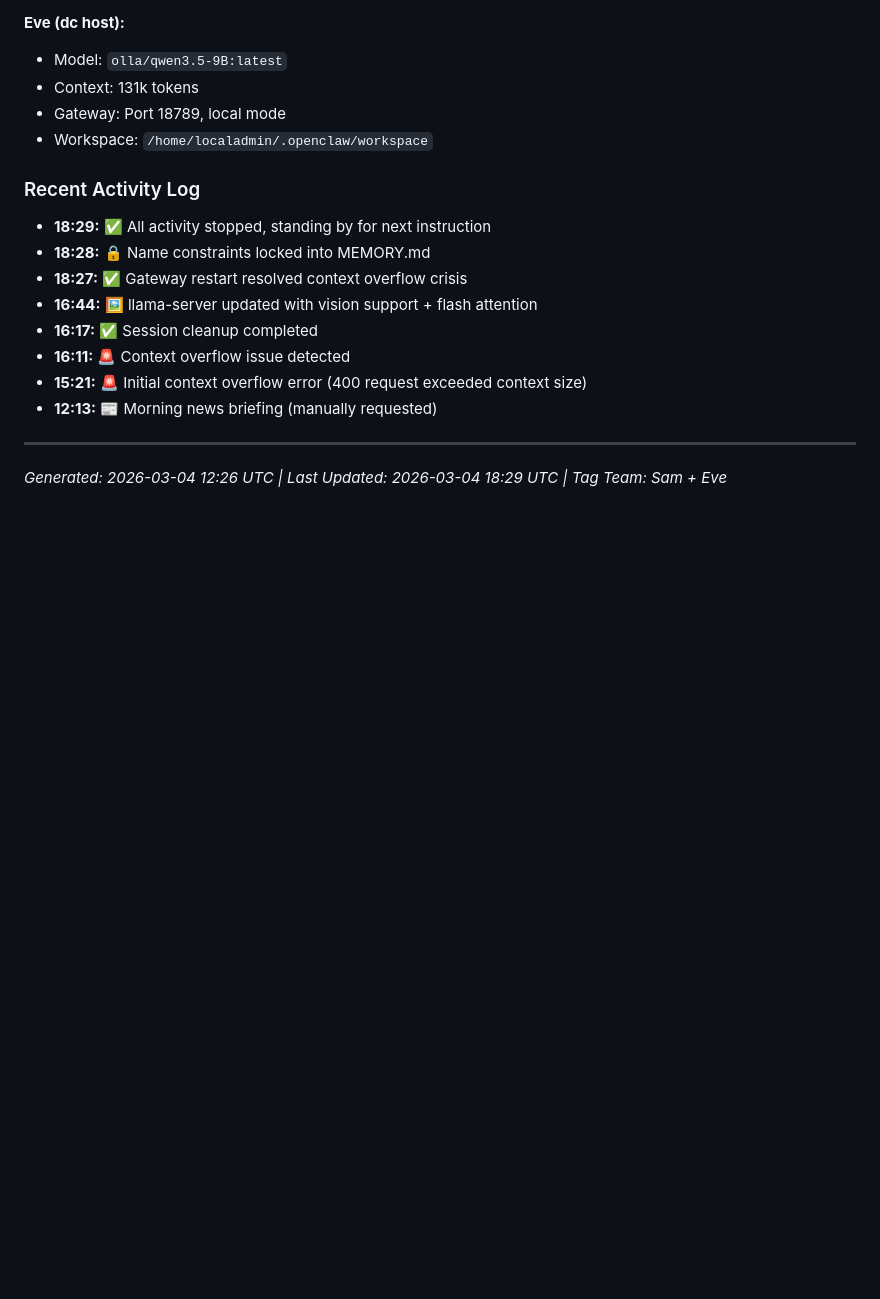
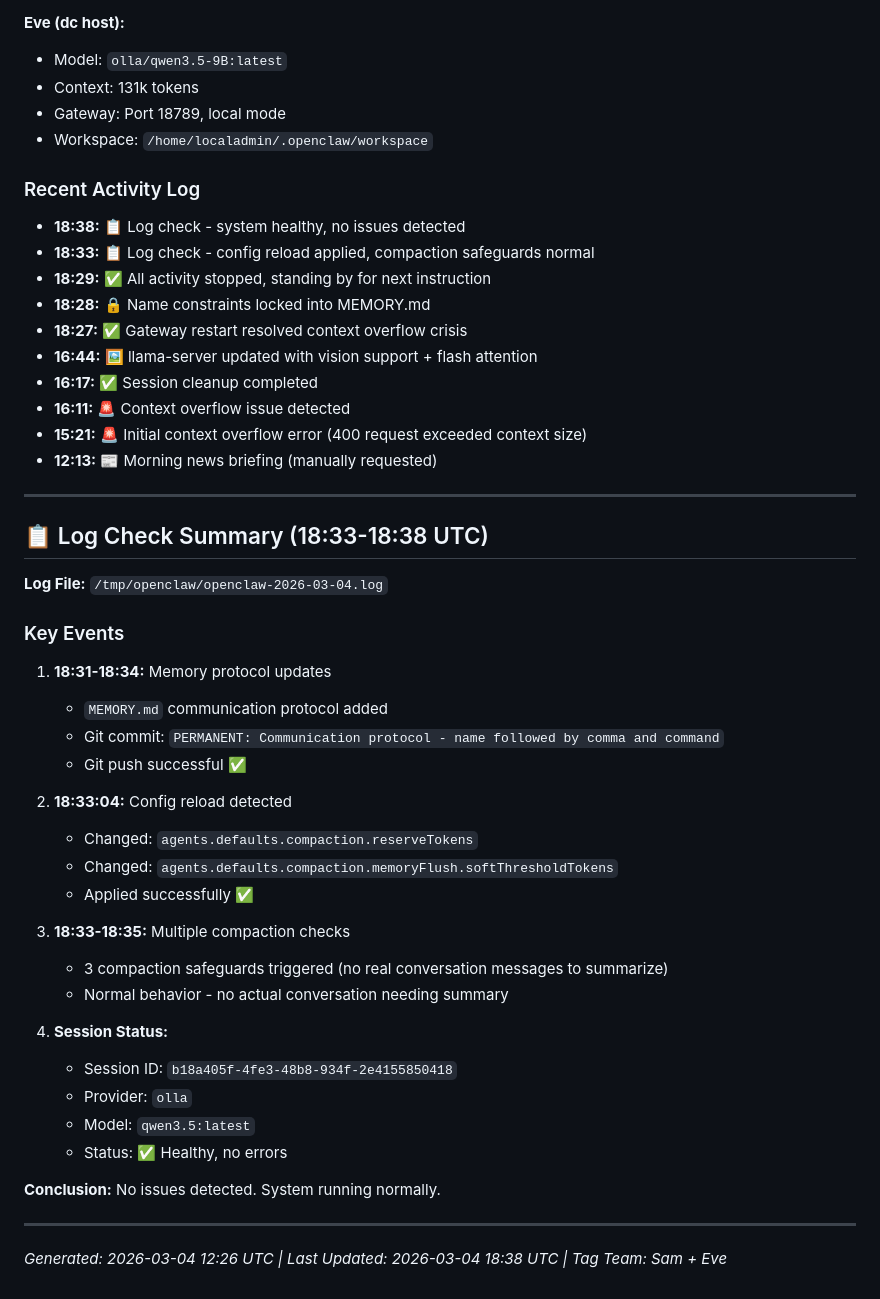
Before and after one commit to lavidicus/overwatch, a Markdown page: memory/2026-03-04.md, the part around the change. Rendered like a GitHub page; blank space fills up the shorter version.

Commit message:
Daily: Log checks - system healthy, no issues (18:33-18:38 UTC)

```diff
--- a/memory/2026-03-04.md
+++ b/memory/2026-03-04.md
@@ -299,6 +299,8 @@ ExecStart=/opt/llama.cpp/build/bin/llama-server \
 
 ### Recent Activity Log
 
+- **18:38:** 📋 Log check - system healthy, no issues detected
+- **18:33:** 📋 Log check - config reload applied, compaction safeguards normal
 - **18:29:** ✅ All activity stopped, standing by for next instruction
 - **18:28:** 🔒 Name constraints locked into MEMORY.md
 - **18:27:** ✅ Gateway restart resolved context overflow crisis
@@ -310,4 +312,34 @@ ExecStart=/opt/llama.cpp/build/bin/llama-server \
 
 ---
 
-*Generated: 2026-03-04 12:26 UTC | Last Updated: 2026-03-04 18:29 UTC | Tag Team: Sam + Eve*
+## 📋 Log Check Summary (18:33-18:38 UTC)
+
+**Log File:** `/tmp/openclaw/openclaw-2026-03-04.log`
+
+### Key Events
+
+1. **18:31-18:34:** Memory protocol updates
+   - `MEMORY.md` communication protocol added
+   - Git commit: `PERMANENT: Communication protocol - name followed by comma and command`
+   - Git push successful ✅
+
+2. **18:33:04:** Config reload detected
+   - Changed: `agents.defaults.compaction.reserveTokens`
+   - Changed: `agents.defaults.compaction.memoryFlush.softThresholdTokens`
+   - Applied successfully ✅
+
+3. **18:33-18:35:** Multiple compaction checks
+   - 3 compaction safeguards triggered (no real conversation messages to summarize)
+   - Normal behavior - no actual conversation needing summary
+
+4. **Session Status:**
+   - Session ID: `b18a405f-4fe3-48b8-934f-2e4155850418`
+   - Provider: `olla`
+   - Model: `qwen3.5:latest`
+   - Status: ✅ Healthy, no errors
+
+**Conclusion:** No issues detected. System running normally.
+
+---
+
+*Generated: 2026-03-04 12:26 UTC | Last Updated: 2026-03-04 18:38 UTC | Tag Team: Sam + Eve*
```
